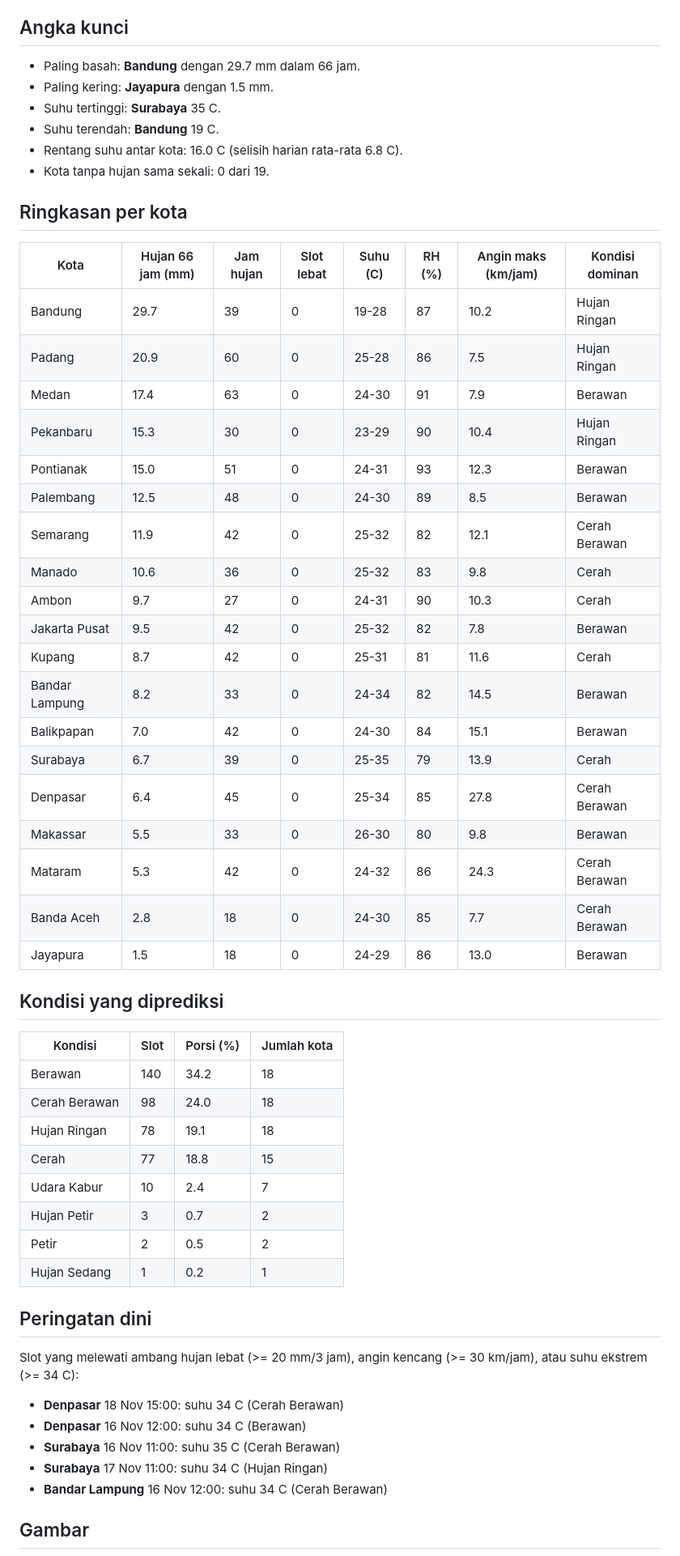
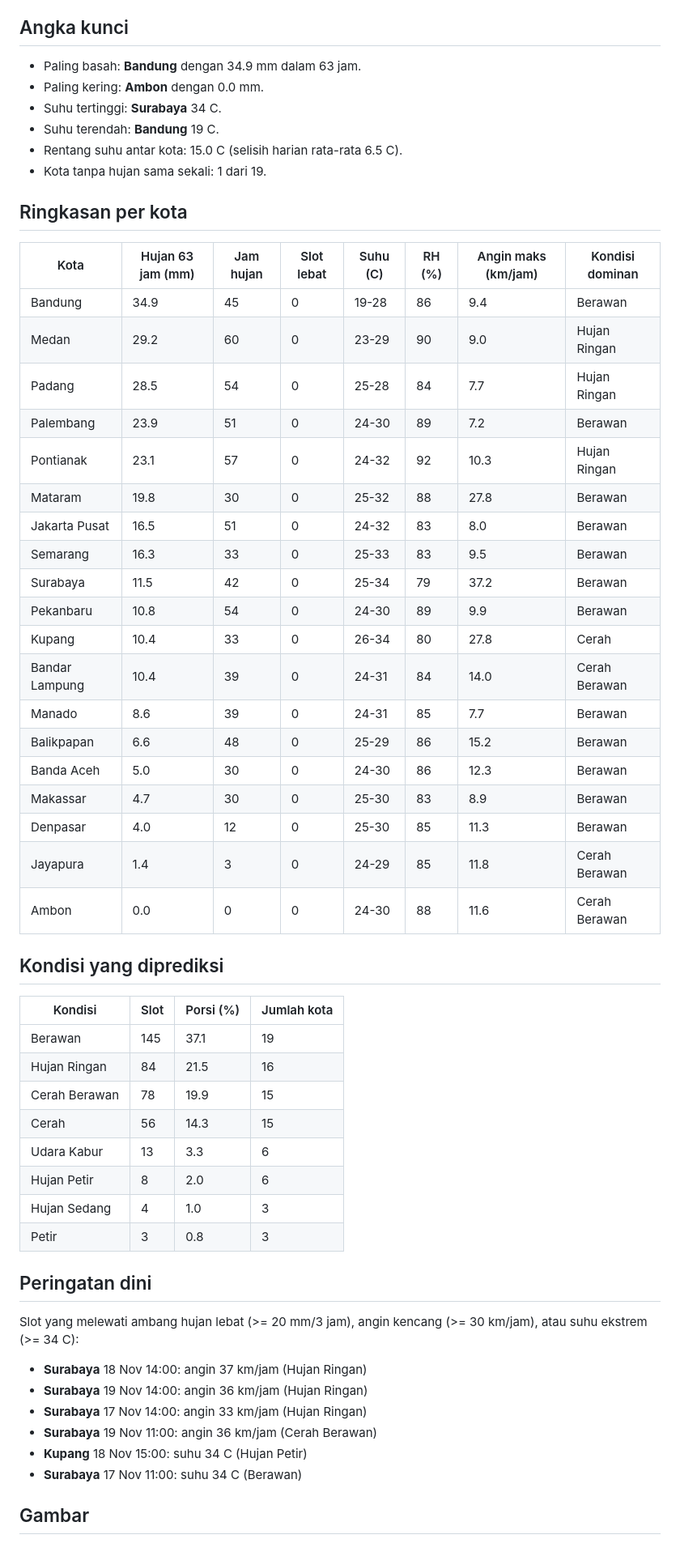
Before and after one commit to 4RGY/cuaca-indonesia, a Markdown page: outputs/laporan.md, the part around one of its changes. Shown at 81% size. Drawn GitHub-style.

Commit message:
chore: refresh prakiraan BMKG

```diff
--- a/outputs/laporan.md
+++ b/outputs/laporan.md
@@ -4,59 +4,60 @@ Analisis 19 kota, 409 slot prakiraan 3 jam (16 Nov 2026 sampai 18 Nov 2026). Sum
 
 ## Angka kunci
 
-- Paling basah: **Bandung** dengan 29.7 mm dalam 66 jam.
-- Paling kering: **Jayapura** dengan 1.5 mm.
-- Suhu tertinggi: **Surabaya** 35 C.
+- Paling basah: **Bandung** dengan 34.9 mm dalam 63 jam.
+- Paling kering: **Ambon** dengan 0.0 mm.
+- Suhu tertinggi: **Surabaya** 34 C.
 - Suhu terendah: **Bandung** 19 C.
-- Rentang suhu antar kota: 16.0 C (selisih harian rata-rata 6.8 C).
-- Kota tanpa hujan sama sekali: 0 dari 19.
+- Rentang suhu antar kota: 15.0 C (selisih harian rata-rata 6.5 C).
+- Kota tanpa hujan sama sekali: 1 dari 19.
 
 ## Ringkasan per kota
 
-| Kota | Hujan 66 jam (mm) | Jam hujan | Slot lebat | Suhu (C) | RH (%) | Angin maks (km/jam) | Kondisi dominan |
+| Kota | Hujan 63 jam (mm) | Jam hujan | Slot lebat | Suhu (C) | RH (%) | Angin maks (km/jam) | Kondisi dominan |
 |---|---|---|---|---|---|---|---|
-| Bandung | 29.7 | 39 | 0 | 19-28 | 87 | 10.2 | Hujan Ringan |
-| Padang | 20.9 | 60 | 0 | 25-28 | 86 | 7.5 | Hujan Ringan |
-| Medan | 17.4 | 63 | 0 | 24-30 | 91 | 7.9 | Berawan |
-| Pekanbaru | 15.3 | 30 | 0 | 23-29 | 90 | 10.4 | Hujan Ringan |
-| Pontianak | 15.0 | 51 | 0 | 24-31 | 93 | 12.3 | Berawan |
-| Palembang | 12.5 | 48 | 0 | 24-30 | 89 | 8.5 | Berawan |
-| Semarang | 11.9 | 42 | 0 | 25-32 | 82 | 12.1 | Cerah Berawan |
-| Manado | 10.6 | 36 | 0 | 25-32 | 83 | 9.8 | Cerah |
-| Ambon | 9.7 | 27 | 0 | 24-31 | 90 | 10.3 | Cerah |
-| Jakarta Pusat | 9.5 | 42 | 0 | 25-32 | 82 | 7.8 | Berawan |
-| Kupang | 8.7 | 42 | 0 | 25-31 | 81 | 11.6 | Cerah |
-| Bandar Lampung | 8.2 | 33 | 0 | 24-34 | 82 | 14.5 | Berawan |
-| Balikpapan | 7.0 | 42 | 0 | 24-30 | 84 | 15.1 | Berawan |
-| Surabaya | 6.7 | 39 | 0 | 25-35 | 79 | 13.9 | Cerah |
-| Denpasar | 6.4 | 45 | 0 | 25-34 | 85 | 27.8 | Cerah Berawan |
-| Makassar | 5.5 | 33 | 0 | 26-30 | 80 | 9.8 | Berawan |
-| Mataram | 5.3 | 42 | 0 | 24-32 | 86 | 24.3 | Cerah Berawan |
-| Banda Aceh | 2.8 | 18 | 0 | 24-30 | 85 | 7.7 | Cerah Berawan |
-| Jayapura | 1.5 | 18 | 0 | 24-29 | 86 | 13.0 | Berawan |
+| Bandung | 34.9 | 45 | 0 | 19-28 | 86 | 9.4 | Berawan |
+| Medan | 29.2 | 60 | 0 | 23-29 | 90 | 9.0 | Hujan Ringan |
+| Padang | 28.5 | 54 | 0 | 25-28 | 84 | 7.7 | Hujan Ringan |
+| Palembang | 23.9 | 51 | 0 | 24-30 | 89 | 7.2 | Berawan |
+| Pontianak | 23.1 | 57 | 0 | 24-32 | 92 | 10.3 | Hujan Ringan |
+| Mataram | 19.8 | 30 | 0 | 25-32 | 88 | 27.8 | Berawan |
+| Jakarta Pusat | 16.5 | 51 | 0 | 24-32 | 83 | 8.0 | Berawan |
+| Semarang | 16.3 | 33 | 0 | 25-33 | 83 | 9.5 | Berawan |
+| Surabaya | 11.5 | 42 | 0 | 25-34 | 79 | 37.2 | Berawan |
+| Pekanbaru | 10.8 | 54 | 0 | 24-30 | 89 | 9.9 | Berawan |
+| Kupang | 10.4 | 33 | 0 | 26-34 | 80 | 27.8 | Cerah |
+| Bandar Lampung | 10.4 | 39 | 0 | 24-31 | 84 | 14.0 | Cerah Berawan |
+| Manado | 8.6 | 39 | 0 | 24-31 | 85 | 7.7 | Berawan |
+| Balikpapan | 6.6 | 48 | 0 | 25-29 | 86 | 15.2 | Berawan |
+| Banda Aceh | 5.0 | 30 | 0 | 24-30 | 86 | 12.3 | Berawan |
+| Makassar | 4.7 | 30 | 0 | 25-30 | 83 | 8.9 | Berawan |
+| Denpasar | 4.0 | 12 | 0 | 25-30 | 85 | 11.3 | Berawan |
+| Jayapura | 1.4 | 3 | 0 | 24-29 | 85 | 11.8 | Cerah Berawan |
+| Ambon | 0.0 | 0 | 0 | 24-30 | 88 | 11.6 | Cerah Berawan |
 
 ## Kondisi yang diprediksi
 
 | Kondisi | Slot | Porsi (%) | Jumlah kota |
 |---|---|---|---|
-| Berawan | 140 | 34.2 | 18 |
-| Cerah Berawan | 98 | 24.0 | 18 |
-| Hujan Ringan | 78 | 19.1 | 18 |
-| Cerah | 77 | 18.8 | 15 |
-| Udara Kabur | 10 | 2.4 | 7 |
-| Hujan Petir | 3 | 0.7 | 2 |
-| Petir | 2 | 0.5 | 2 |
-| Hujan Sedang | 1 | 0.2 | 1 |
+| Berawan | 145 | 37.1 | 19 |
+| Hujan Ringan | 84 | 21.5 | 16 |
+| Cerah Berawan | 78 | 19.9 | 15 |
+| Cerah | 56 | 14.3 | 15 |
+| Udara Kabur | 13 | 3.3 | 6 |
+| Hujan Petir | 8 | 2.0 | 6 |
+| Hujan Sedang | 4 | 1.0 | 3 |
+| Petir | 3 | 0.8 | 3 |
 
 ## Peringatan dini
 
 Slot yang melewati ambang hujan lebat (>= 20 mm/3 jam), angin kencang (>= 30 km/jam), atau suhu ekstrem (>= 34 C):
 
-- **Denpasar** 18 Nov 15:00: suhu 34 C (Cerah Berawan)
-- **Denpasar** 16 Nov 12:00: suhu 34 C (Berawan)
-- **Surabaya** 16 Nov 11:00: suhu 35 C (Cerah Berawan)
-- **Surabaya** 17 Nov 11:00: suhu 34 C (Hujan Ringan)
-- **Bandar Lampung** 16 Nov 12:00: suhu 34 C (Cerah Berawan)
+- **Surabaya** 18 Nov 14:00: angin 37 km/jam (Hujan Ringan)
+- **Surabaya** 19 Nov 14:00: angin 36 km/jam (Hujan Ringan)
+- **Surabaya** 17 Nov 14:00: angin 33 km/jam (Hujan Ringan)
+- **Surabaya** 19 Nov 11:00: angin 36 km/jam (Cerah Berawan)
+- **Kupang** 18 Nov 15:00: suhu 34 C (Hujan Petir)
+- **Surabaya** 17 Nov 11:00: suhu 34 C (Berawan)
 
 ## Gambar
 
```
Also changed, not shown: other parts of outputs/laporan.md (+2 -2 lines), outputs/figures/01_curah_hujan_kota.png, outputs/figures/02_heatmap_harian.png, outputs/figures/03_rentang_suhu.png, outputs/figures/04_profil_hujan_terbasah.png, 3 other files.
